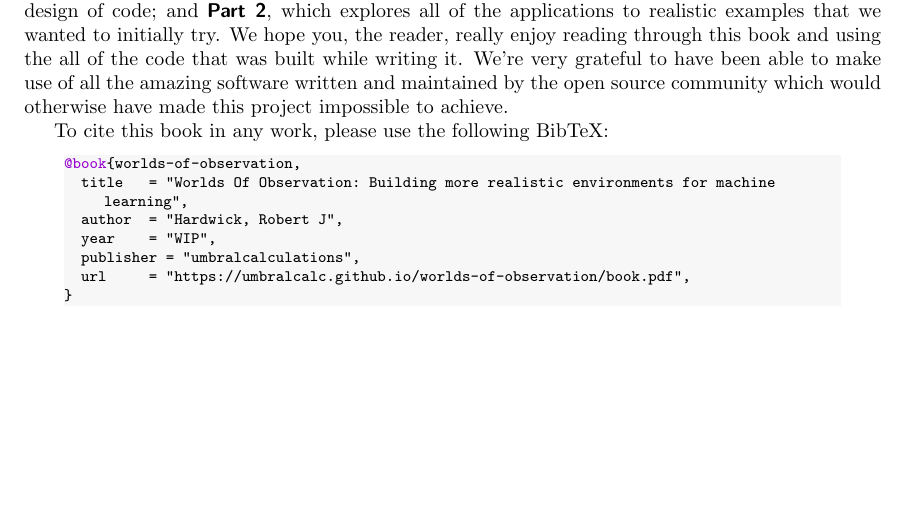
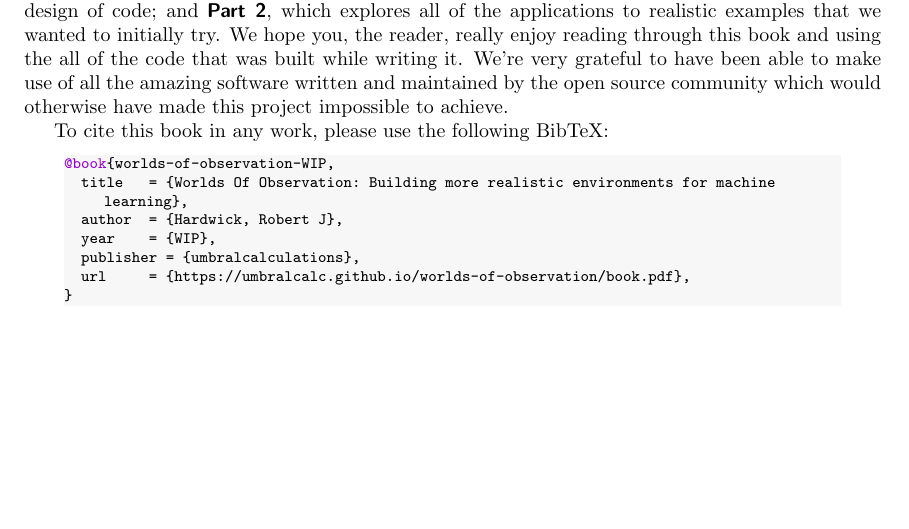
Before and after one commit to umbralcalc/worlds-of-observation, a LaTeX thesis (book.tex): part of page 4 of 76, cut so that both start at the same text. Compiled offline with pdfLaTeX.

Commit message:
fixed citations

```diff
--- a/book.tex
+++ b/book.tex
@@ -179,12 +179,12 @@ To cite this book in any work, please use the following BibTeX:
 %%
 \begin{adjustwidth}{2em}{2em}
 \begin{lstlisting}[language=BibTeX,numbers=none]
-@book{worlds-of-observation,
-  title   = "Worlds Of Observation: Building more realistic environments for machine learning",
-  author  = "Hardwick, Robert J",
-  year    = "WIP",
-  publisher = "umbralcalculations",
-  url     = "https://umbralcalc.github.io/worlds-of-observation/book.pdf",
+@book{worlds-of-observation-WIP,
+  title   = {Worlds Of Observation: Building more realistic environments for machine learning},
+  author  = {Hardwick, Robert J},
+  year    = {WIP},
+  publisher = {umbralcalculations},
+  url     = {https://umbralcalc.github.io/worlds-of-observation/book.pdf},
 }
 \end{lstlisting}
 \end{adjustwidth}
```
Also changed, not shown: README.md, book.pdf, 1 other file.
